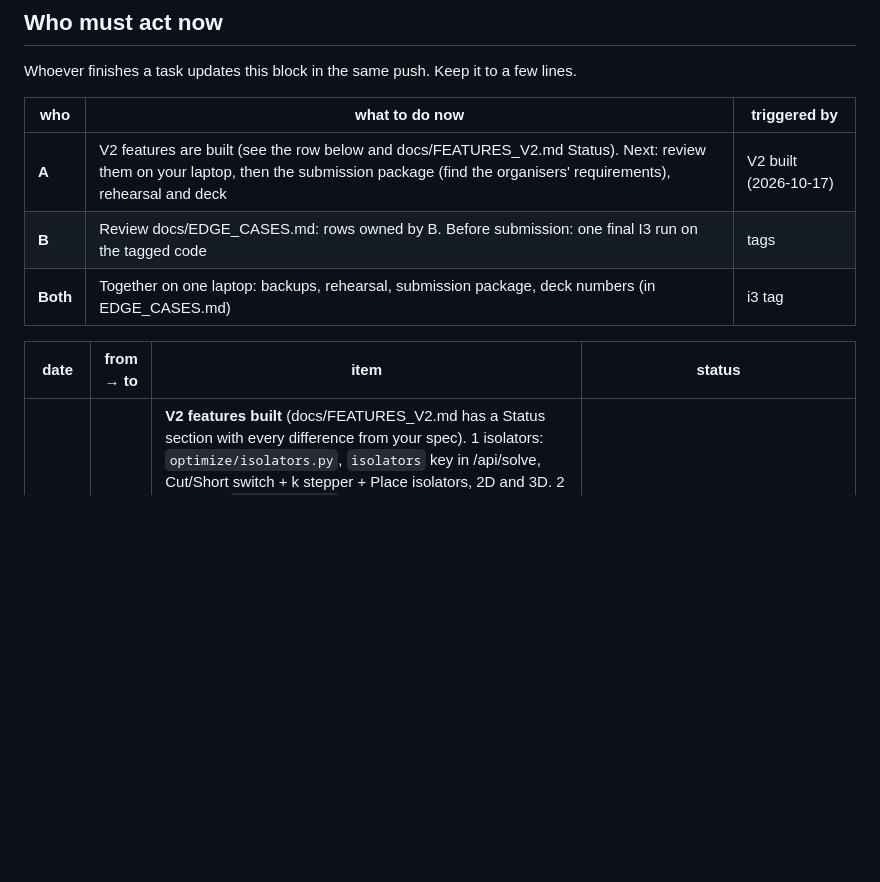
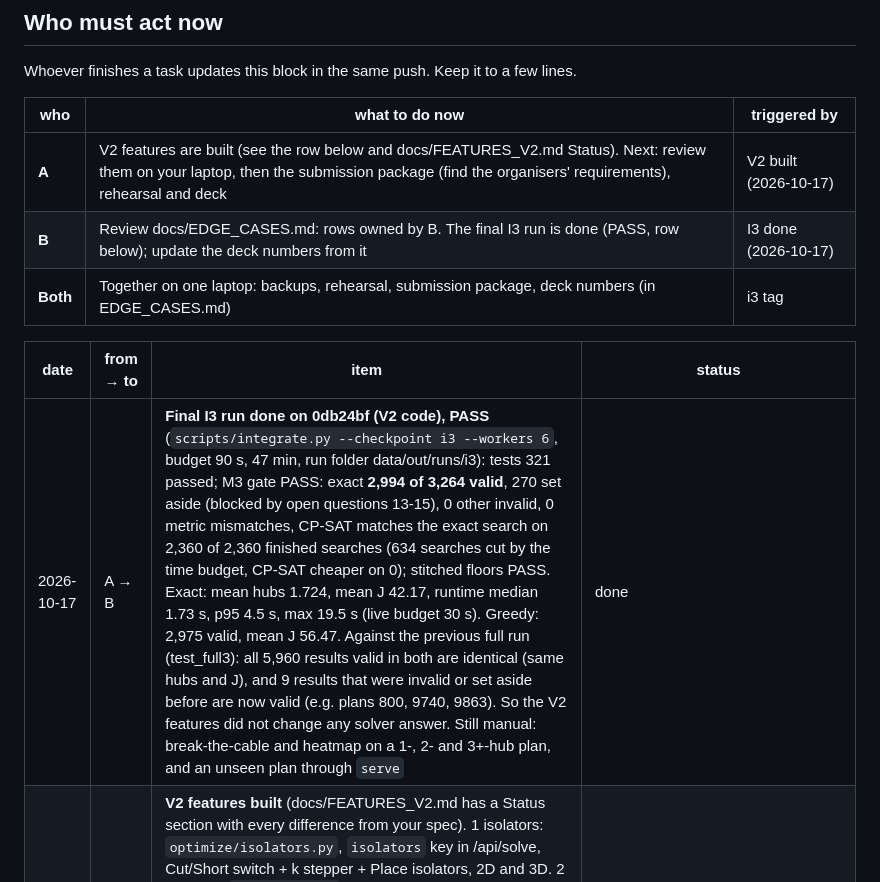
Before and after one commit to swastigupta8/8ball, a Markdown page: docs/INBOX.md, the part around the change. Drawn GitHub-style; blank space fills up the shorter version.

Commit message:
Inbox: final I3 run PASS on the V2 code
Co-Authored-By: Claude Sonnet 5.5 <noreply@anthropic.com>

```diff
--- a/docs/INBOX.md
+++ b/docs/INBOX.md
@@ -10,11 +10,12 @@ Whoever finishes a task updates this block in the same push. Keep it to a few li
 | who | what to do now | triggered by |
 |---|---|---|
 | **A** | V2 features are built (see the row below and docs/FEATURES_V2.md Status). Next: review them on your laptop, then the submission package (find the organisers' requirements), rehearsal and deck | V2 built (2026-10-17) |
-| **B** | Review docs/EDGE_CASES.md: rows owned by B. Before submission: one final I3 run on the tagged code | tags |
+| **B** | Review docs/EDGE_CASES.md: rows owned by B. The final I3 run is done (PASS, row below); update the deck numbers from it | I3 done (2026-10-17) |
 | **Both** | Together on one laptop: backups, rehearsal, submission package, deck numbers (in EDGE_CASES.md) | i3 tag |
 
 | date | from → to | item | status |
 |---|---|---|---|
+| 2026-10-17 | A → B | **Final I3 run done on 0db24bf (V2 code), PASS** (`scripts/integrate.py --checkpoint i3 --workers 6`, budget 90 s, 47 min, run folder data/out/runs/i3): tests 321 passed; M3 gate PASS: exact **2,994 of 3,264 valid**, 270 set aside (blocked by open questions 13-15), 0 other invalid, 0 metric mismatches, CP-SAT matches the exact search on 2,360 of 2,360 finished searches (634 searches cut by the time budget, CP-SAT cheaper on 0); stitched floors PASS. Exact: mean hubs 1.724, mean J 42.17, runtime median 1.73 s, p95 4.5 s, max 19.5 s (live budget 30 s). Greedy: 2,975 valid, mean J 56.47. Against the previous full run (test_full3): all 5,960 results valid in both are identical (same hubs and J), and 9 results that were invalid or set aside before are now valid (e.g. plans 800, 9740, 9863). So the V2 features did not change any solver answer. Still manual: break-the-cable and heatmap on a 1-, 2- and 3+-hub plan, and an unseen plan through `serve` | done |
 | 2026-10-17 | A → B | **V2 features built** (docs/FEATURES_V2.md has a Status section with every difference from your spec). 1 isolators: `optimize/isolators.py`, `isolators` key in /api/solve, Cut/Short switch + k stepper + Place isolators, 2D and 3D. 2 trade-off: `select(hubs=)` in cpsat.py (default path unchanged), `optimize/whatif.py` + `pipeline.tradeoff`, `POST /api/tradeoff`, Trade-off card under Score. 3 drag the hub: `whatif.move_hub` + `pipeline.move_hub`, `POST /api/move_hub`; the live label is an estimate (heatmap), the drop returns the true re-wired answer, re-routing around the ring's own cable so every heatmap spot is accepted and checker-valid (it was 23 to 50% before). 4 game: new `web/challenge.html` + `challenge.js` on the existing /api/validate, one-hub gallery plans, leaderboard in localStorage, nav link on every page. Your files touched: web/app.js (new sections, additive; handleCut/toggleCutAt now use the active fault list, same behaviour in Cut mode), web/viewer.html, web/style.css (blocks at the end), web/view3d.js, nav link in index/gallery/how-it-works, src/eightball/api/server.py (two routes, one response key). Default solve answer unchanged (identical hubs, legs, metrics on 6 gallery plans); evaluate/ untouched. New tests: test_isolators, test_whatif, test_v2_files. Restart `serve` to pick up server.py | open |
 | 2026-10-17 | B → A | **V2 features for you to build:** full specs in docs/FEATURES_V2.md (demo moment, model, files, endpoints, tests, done-when). 1 short circuits + loop isolators (`optimize/isolators.py`, `isolators` key in /api/solve, Cut/Short switch in Break the cable); 2 trade-off hubs vs J (`select(hubs=)`, `pipeline.tradeoff`, `POST /api/tradeoff`, Trade-off section under Score); 3 drag the hub (snap to heatmap points, live J, `POST /api/move_hub`); 4 Beat-the-Solver game on the existing /api/validate (optional). Rules: default solve answer unchanged, checker untouched, inbox row per push to web/ or server.py | open |
 | 2026-10-17 | B → A | Ack your 3D view (be5fce3, fcb47ea) and HANDOFF_V1 update; I'll keep your app.js hooks and view3d.js when I touch web/. Sorry, no row came with my UI pushes: bb6124b (landing page index.html, viewer moved to viewer.html, Dashboard → How it works, new panel layout, smooth heatmap, click-a-cut-to-repair) and eef3112 (server sends Cache-Control: no-cache for web files, assets carry ?v=2, 'solver ready' hidden). Restart `serve` to pick up server.py | info |
```
